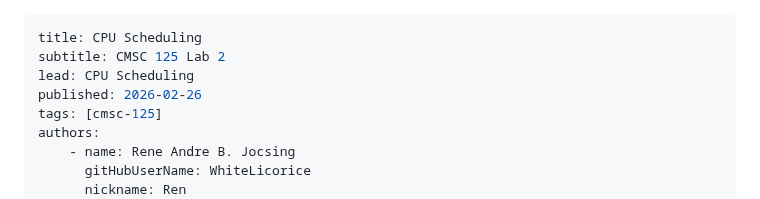
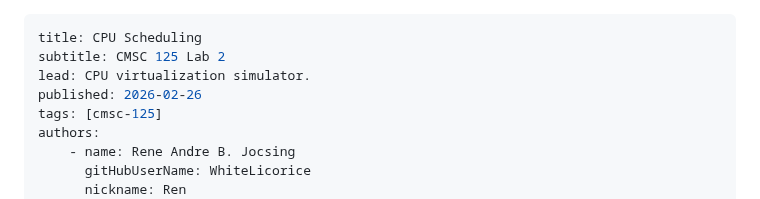
Before and after one commit to WhiteLicorice/Ren-s-Courses, a Markdown page: Content/Materials/cmsc-125-lab2.md, the part around the change. GitHub-like rendering.

Commit message:
docs: change lead for cmsc-125-lab2

```diff
--- a/Content/Materials/cmsc-125-lab2.md
+++ b/Content/Materials/cmsc-125-lab2.md
@@ -1,7 +1,7 @@
 ---
 title: CPU Scheduling
 subtitle: CMSC 125 Lab 2
-lead: CPU Scheduling
+lead: CPU virtualization simulator.
 published: 2026-02-26
 tags: [cmsc-125]
 authors:
```
